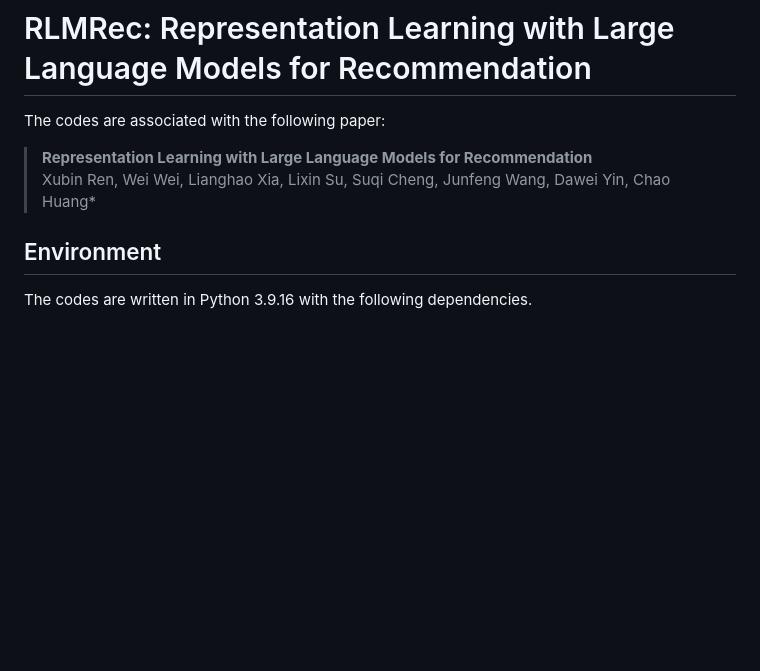
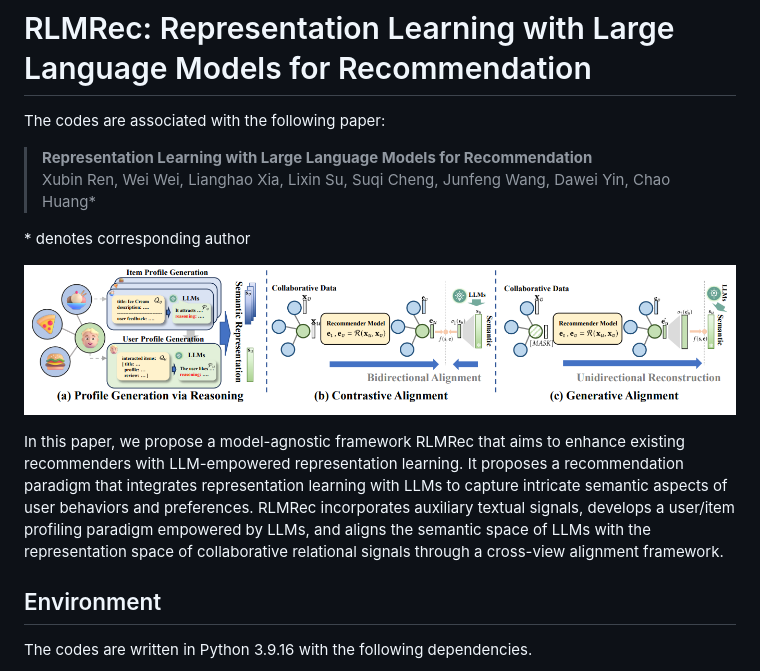
Before and after one commit to HKUDS/RLMRec, a Markdown page: README.md, the part around the change. Drawn GitHub-style; pictures changed too: RLMRec.png (added); blank space fills up the shorter version.

```diff
--- a/README.md
+++ b/README.md
@@ -4,6 +4,14 @@
 
  >**Representation Learning with Large Language Models for Recommendation**
  >Xubin Ren, Wei Wei, Lianghao Xia, Lixin Su, Suqi Cheng, Junfeng Wang, Dawei Yin, Chao Huang*
+
+
+\* denotes corresponding author
+<p align="center">
+<img src="RLMRec.png" alt="RLMRec" />
+</p>
+
+In this paper, we propose a model-agnostic framework RLMRec that aims to enhance existing recommenders with LLM-empowered representation learning. It proposes a recommendation paradigm that integrates representation learning with LLMs to capture intricate semantic aspects of user behaviors and preferences. RLMRec incorporates auxiliary textual signals, develops a user/item profiling paradigm empowered by LLMs, and aligns the semantic space of LLMs with the representation space of collaborative relational signals through a cross-view alignment framework.
 
 ## Environment
 
```
